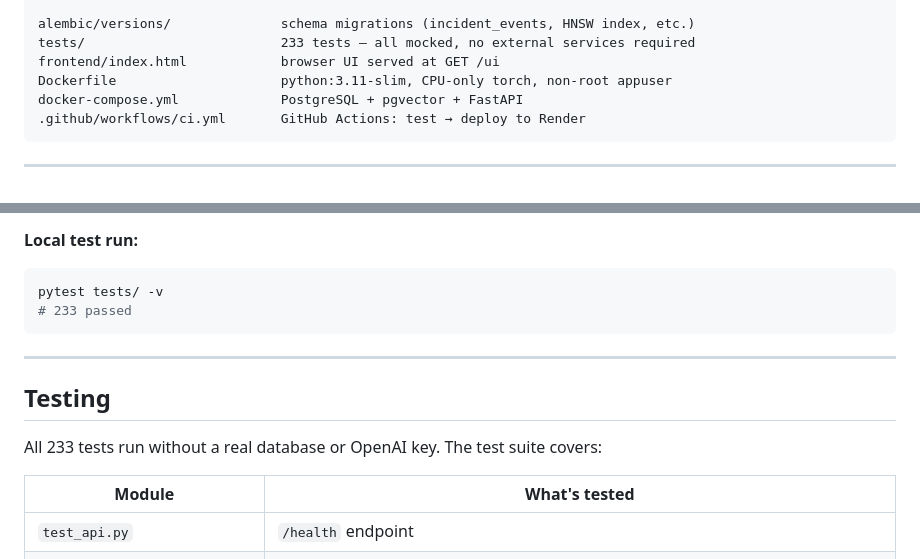
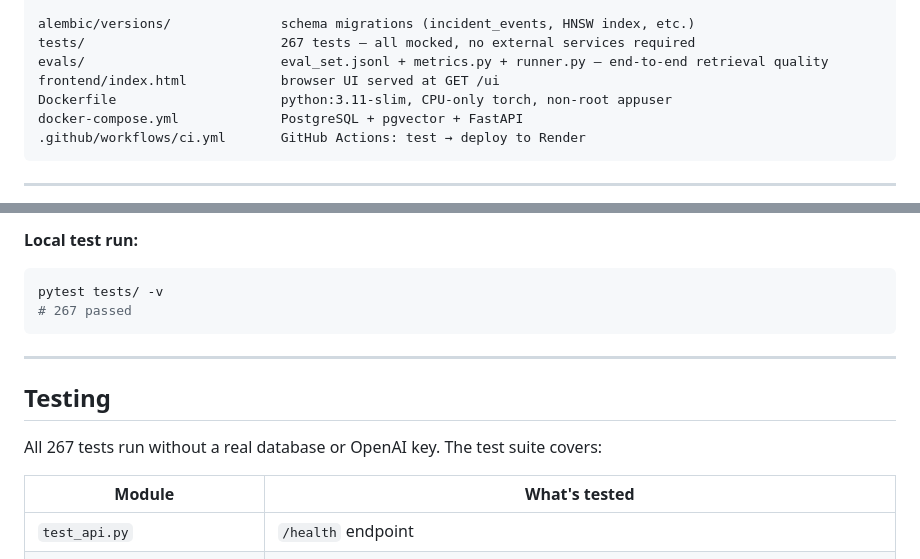
Before and after one commit to Abhishek1902/AI_Incident_Copilot, a Markdown page: README.md, 2 parts joined by grey strips. Drawn GitHub-style.

````diff
--- a/README.md
+++ b/README.md
@@ -121,7 +121,8 @@ app/
     └── query_logger.py        background analytics logging to query_logs
 
 alembic/versions/              schema migrations (incident_events, HNSW index, etc.)
-tests/                         233 tests — all mocked, no external services required
+tests/                         267 tests — all mocked, no external services required
+evals/                         eval_set.jsonl + metrics.py + runner.py — end-to-end retrieval quality
 frontend/index.html            browser UI served at GET /ui
 Dockerfile                     python:3.11-slim, CPU-only torch, non-root appuser
 docker-compose.yml             PostgreSQL + pgvector + FastAPI
@@ -511,14 +512,14 @@ push to main
 
 ```bash
 pytest tests/ -v
-# 233 passed
+# 267 passed
 ```
 
 ---
 
 ## Testing
 
-All 233 tests run without a real database or OpenAI key. The test suite covers:
+All 267 tests run without a real database or OpenAI key. The test suite covers:
 
 | Module | What's tested |
 |---|---|
````
Also changed, not shown: other parts of README.md (+42 -0 lines).
